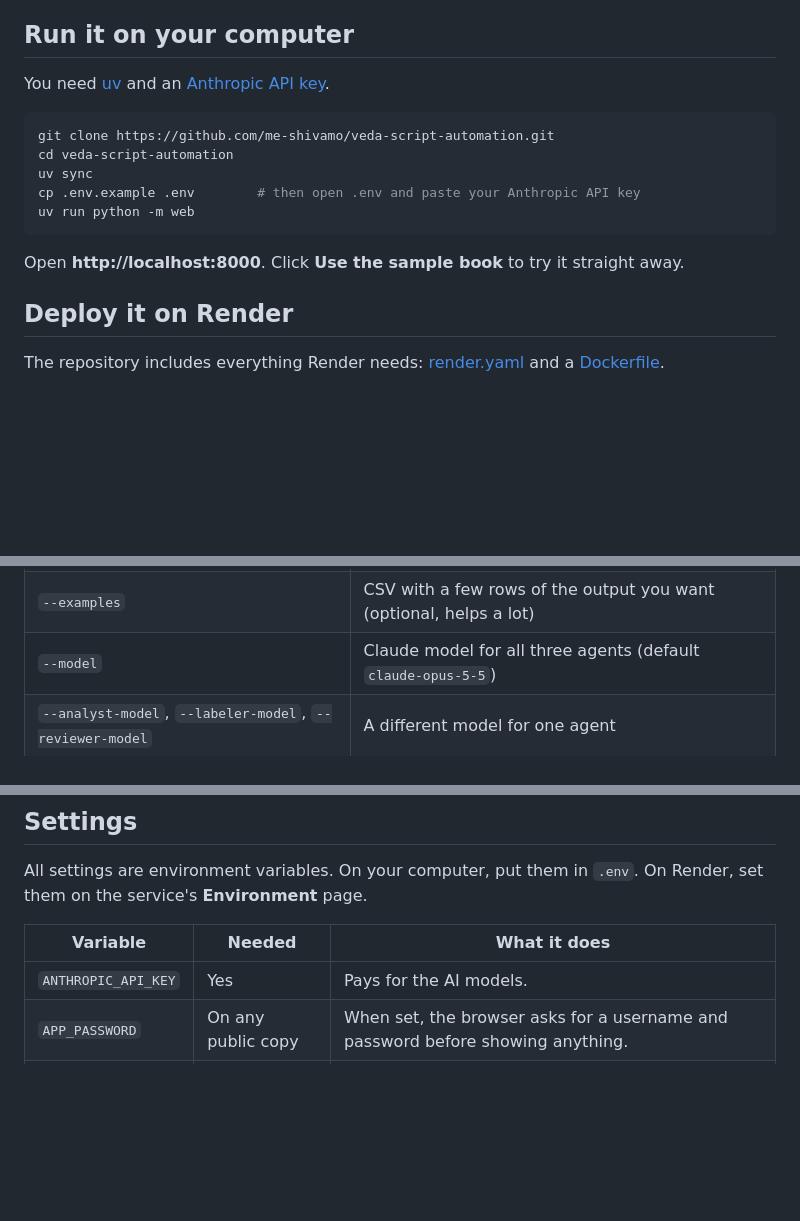
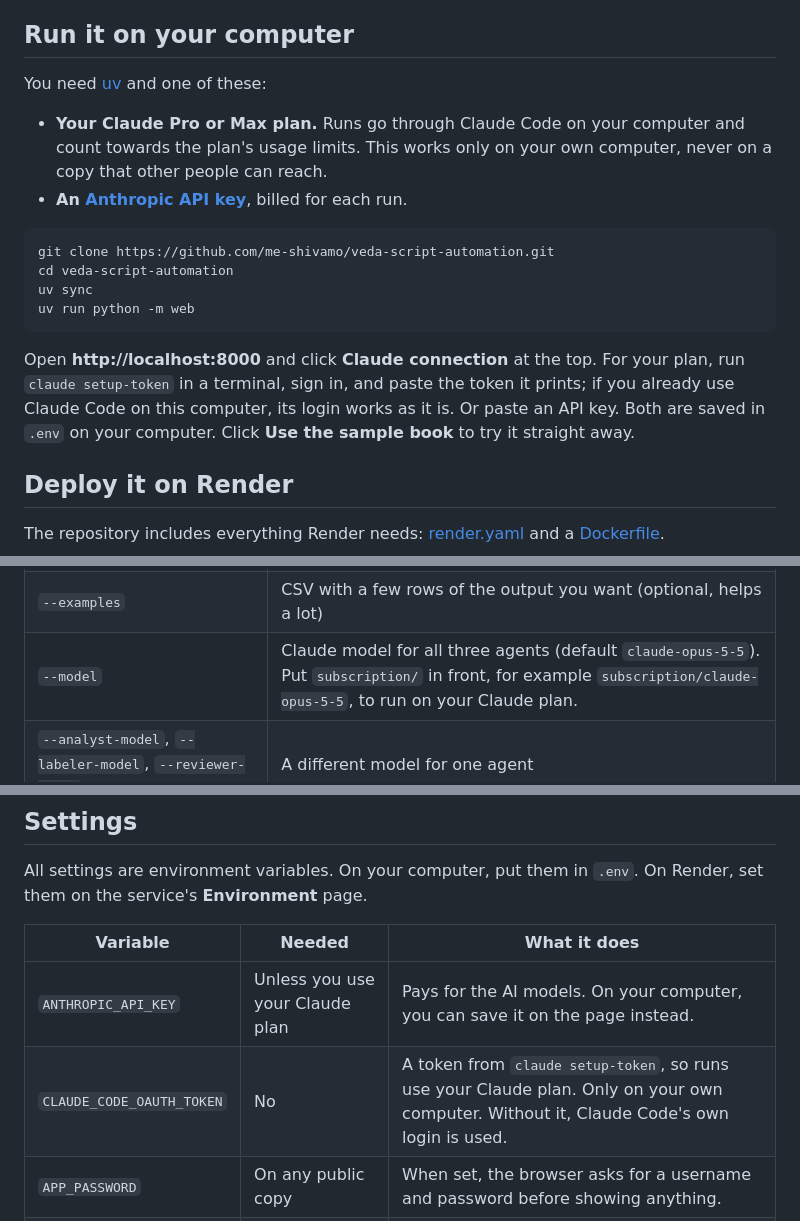
Before and after one commit to me-shivamo/veda-script-automation, a Markdown page: README.md, 3 parts joined by grey strips. Rendered like a GitHub page; blank space fills up the shorter version.

Commit message:
(docs) - explain using a Claude plan in the README

````diff
--- a/README.md
+++ b/README.md
@@ -42,17 +42,19 @@ The agents run on Claude through the Anthropic API; the default model is Claude
 
 ## Run it on your computer
 
-You need [uv](https://docs.astral.sh/uv/) and an [Anthropic API key](https://platform.claude.com/settings/keys).
+You need [uv](https://docs.astral.sh/uv/) and one of these:
+
+- **Your Claude Pro or Max plan.** Runs go through Claude Code on your computer and count towards the plan's usage limits. This works only on your own computer, never on a copy that other people can reach.
+- **An [Anthropic API key](https://platform.claude.com/settings/keys)**, billed for each run.
 
 ```bash
 git clone https://github.com/me-shivamo/veda-script-automation.git
 cd veda-script-automation
 uv sync
-cp .env.example .env        # then open .env and paste your Anthropic API key
 uv run python -m web
 ```
 
-Open **http://localhost:8000**. Click **Use the sample book** to try it straight away.
+Open **http://localhost:8000** and click **Claude connection** at the top. For your plan, run `claude setup-token` in a terminal, sign in, and paste the token it prints; if you already use Claude Code on this computer, its login works as it is. Or paste an API key. Both are saved in `.env` on your computer. Click **Use the sample book** to try it straight away.
 
 ## Deploy it on Render
 
@@ -90,7 +92,7 @@ It shows the plan and waits for `y`, `n`, or the change you want. Results go to
 |---|---|
 | `--request` | What you want, as text or a path to a text file (required) |
 | `--examples` | CSV with a few rows of the output you want (optional, helps a lot) |
-| `--model` | Claude model for all three agents (default `claude-opus-5-5`) |
+| `--model` | Claude model for all three agents (default `claude-opus-5-5`). Put `subscription/` in front, for example `subscription/claude-opus-5-5`, to run on your Claude plan. |
 | `--analyst-model`, `--labeler-model`, `--reviewer-model` | A different model for one agent |
 | `--escalation-model` | A stronger model for parts the Labeler cannot finish |
 | `--spec path/to/spec.json` | Reuse a saved plan and skip the Analyst (for more books in the same series) |
@@ -103,7 +105,8 @@ All settings are environment variables. On your computer, put them in `.env`. On
 
 | Variable | Needed | What it does |
 |---|---|---|
-| `ANTHROPIC_API_KEY` | Yes | Pays for the AI models. |
+| `ANTHROPIC_API_KEY` | Unless you use your Claude plan | Pays for the AI models. On your computer, you can save it on the page instead. |
+| `CLAUDE_CODE_OAUTH_TOKEN` | No | A token from `claude setup-token`, so runs use your Claude plan. Only on your own computer. Without it, Claude Code's own login is used. |
 | `APP_PASSWORD` | On any public copy | When set, the browser asks for a username and password before showing anything. |
 | `APP_USERNAME` | No | The username that goes with it. Default `veda`. |
 | `JOBS_DIR` | No | Folder where runs are kept. Default `./jobs`. On a host, point it at a persistent disk. |
````
